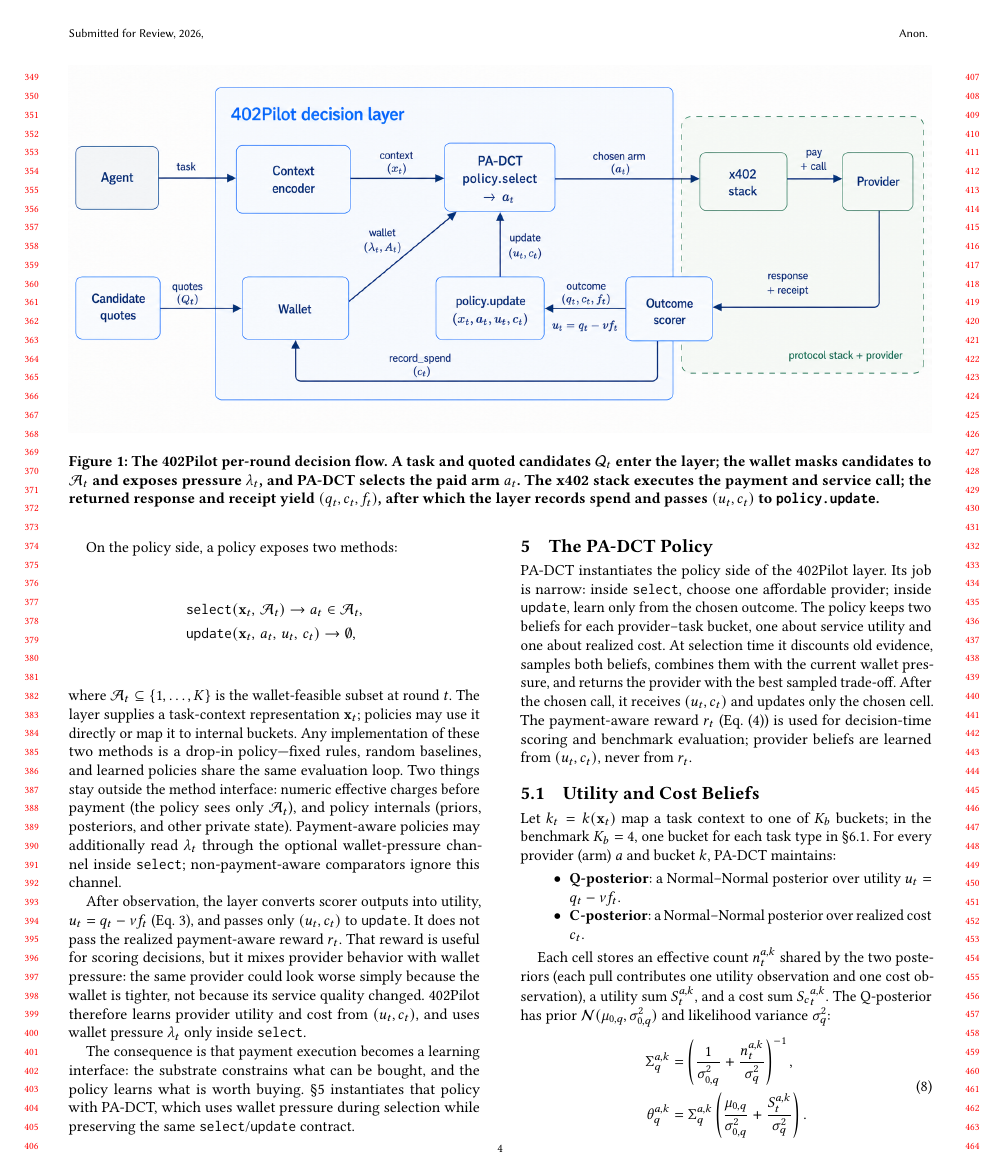
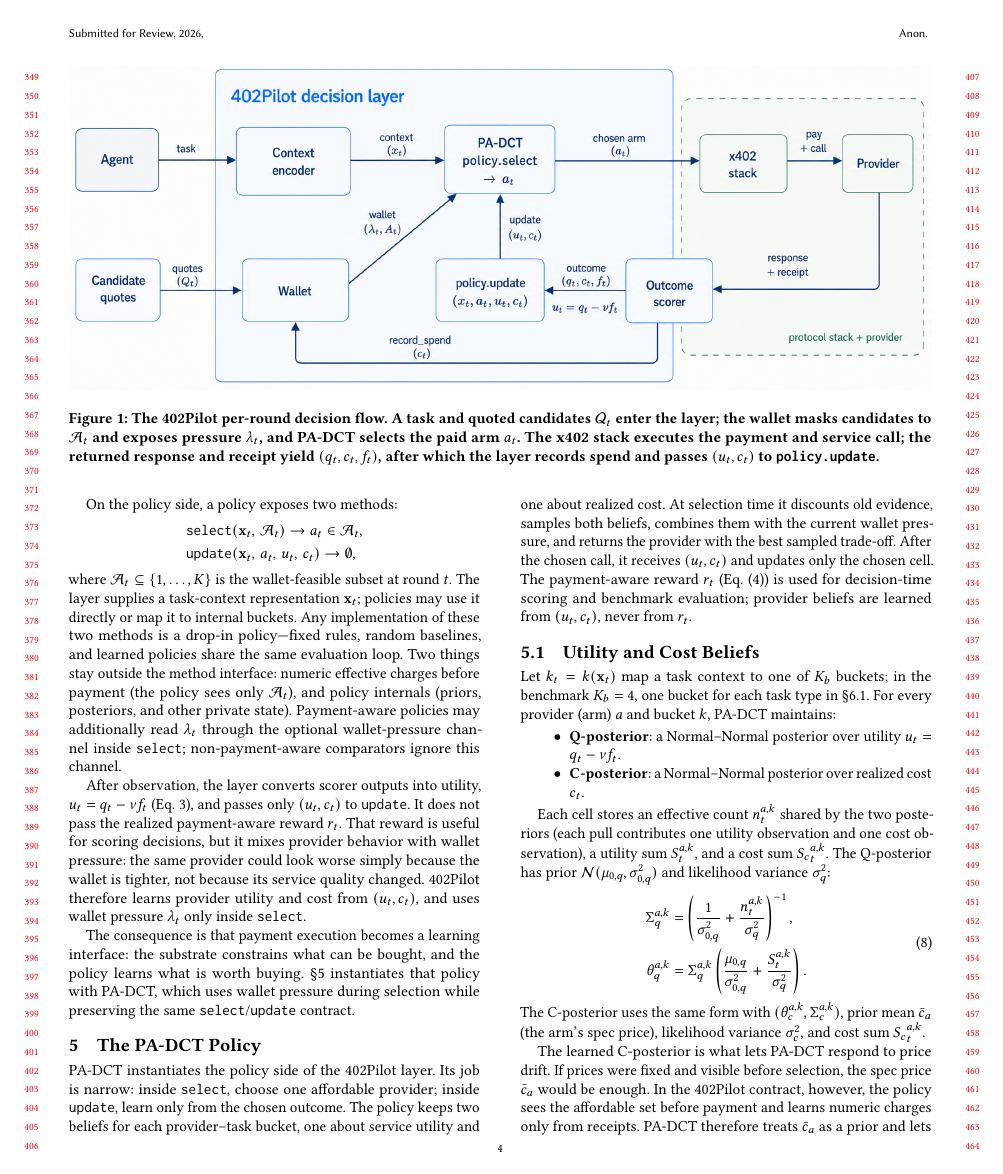
Before and after one commit to MCCodeAI/402Pilot, a LaTeX paper (paper/main.tex, which reads paper/sections/04_layer.tex): page 4 of 18. Compiled offline with pdfLaTeX.

Commit message:
Trim decision layer figure whitespace

```diff
--- a/paper/sections/04_layer.tex
+++ b/paper/sections/04_layer.tex
@@ -5,7 +5,7 @@
 
 \begin{figure*}[t]
 \centering
-\includegraphics[width=\linewidth]{figures/402pilotlayer.png}
+\includegraphics[width=\linewidth,trim=0 55bp 0 40bp,clip]{figures/402pilotlayer.png}
 \caption{The 402Pilot per-round decision flow. A task and quoted candidates $\mathcal{Q}_t$ enter the layer; the wallet masks candidates to $\mathcal{A}_t$ and exposes pressure $\lambda_t$, and PA-DCT selects the paid arm $a_t$. The x402 stack executes the payment and service call; the returned response and receipt yield $(q_t,c_t,f_t)$, after which the layer records spend and passes $(\ut,c_t)$ to \texttt{policy.update}.}
 \label{fig:architecture}
 \end{figure*}
```
